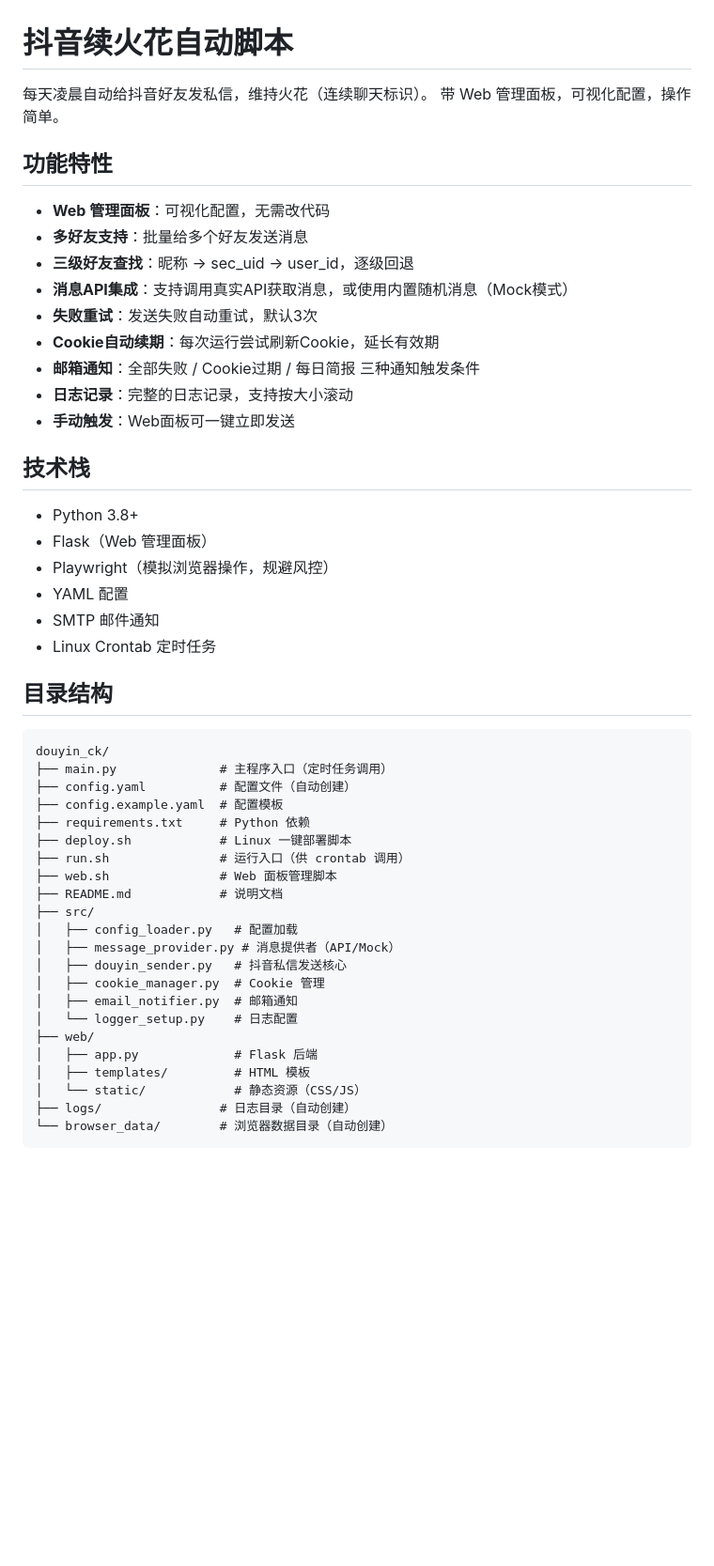
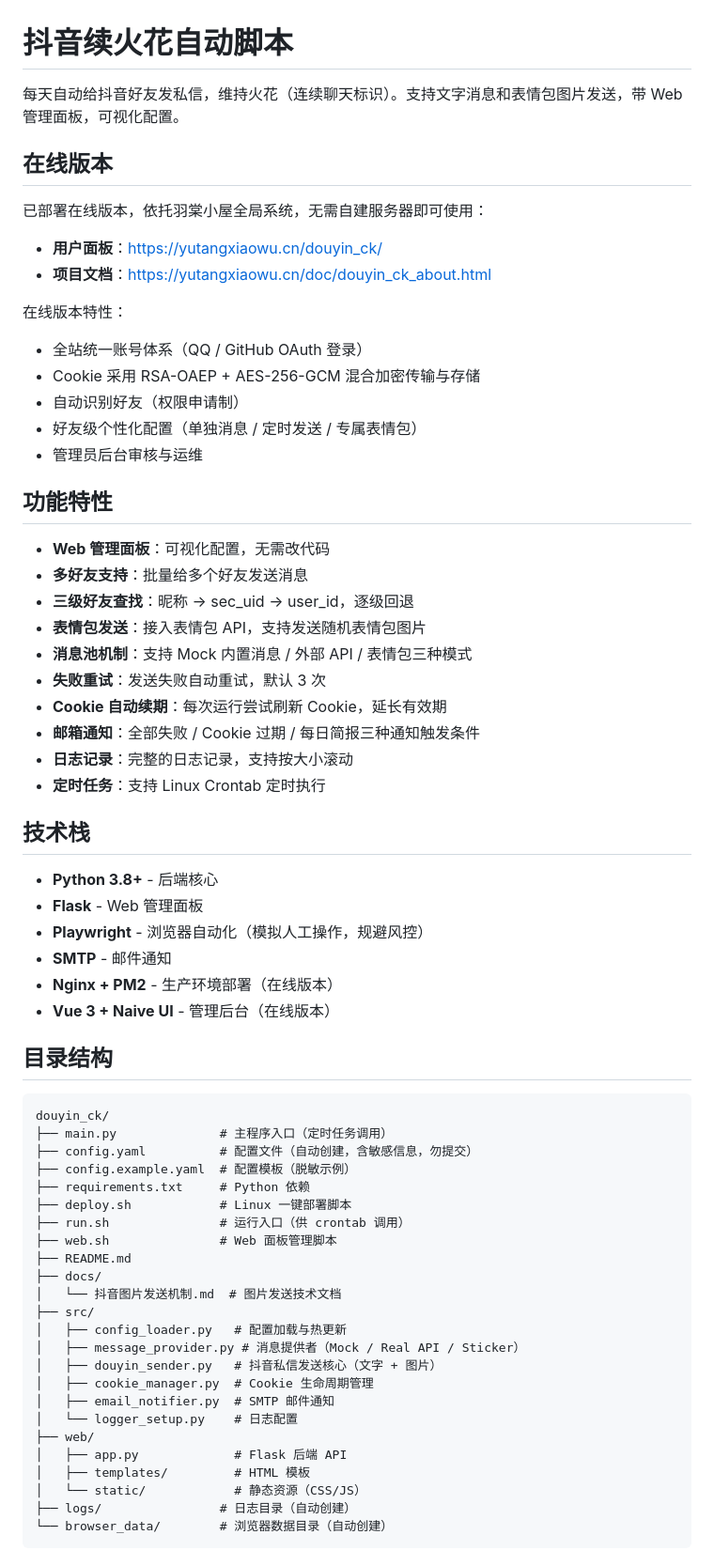
Before and after one commit to yutang08143232/douyin_ck, a Markdown page: README.md, the part around one of its changes. Shown at 94% size. Rendered like a GitHub page; blank space fills up the shorter version.

Commit message:
更新README：添加在线版本信息和表情包功能说明
添加羽棠小屋在线版本链接、表情包发送功能、安全说明、配置文档

````diff
--- a/README.md
+++ b/README.md
@@ -1,50 +1,66 @@
 # 抖音续火花自动脚本
 
-每天凌晨自动给抖音好友发私信，维持火花（连续聊天标识）。
-带 Web 管理面板，可视化配置，操作简单。
+每天自动给抖音好友发私信，维持火花（连续聊天标识）。支持文字消息和表情包图片发送，带 Web 管理面板，可视化配置。
+
+## 在线版本
+
+已部署在线版本，依托羽棠小屋全局系统，无需自建服务器即可使用：
+
+- **用户面板**：https://yutangxiaowu.cn/douyin_ck/
+- **项目文档**：https://yutangxiaowu.cn/doc/douyin_ck_about.html
+
+在线版本特性：
+- 全站统一账号体系（QQ / GitHub OAuth 登录）
+- Cookie 采用 RSA-OAEP + AES-256-GCM 混合加密传输与存储
+- 自动识别好友（权限申请制）
+- 好友级个性化配置（单独消息 / 定时发送 / 专属表情包）
+- 管理员后台审核与运维
 
 ## 功能特性
 
 - **Web 管理面板**：可视化配置，无需改代码
 - **多好友支持**：批量给多个好友发送消息
-- **三级好友查找**：昵称 → sec_uid → user_id，逐级回退
-- **消息API集成**：支持调用真实API获取消息，或使用内置随机消息（Mock模式）
-- **失败重试**：发送失败自动重试，默认3次
-- **Cookie自动续期**：每次运行尝试刷新Cookie，延长有效期
-- **邮箱通知**：全部失败 / Cookie过期 / 每日简报 三种通知触发条件
+- **三级好友查找**：昵称 -> sec_uid -> user_id，逐级回退
+- **表情包发送**：接入表情包 API，支持发送随机表情包图片
+- **消息池机制**：支持 Mock 内置消息 / 外部 API / 表情包三种模式
+- **失败重试**：发送失败自动重试，默认 3 次
+- **Cookie 自动续期**：每次运行尝试刷新 Cookie，延长有效期
+- **邮箱通知**：全部失败 / Cookie 过期 / 每日简报三种通知触发条件
 - **日志记录**：完整的日志记录，支持按大小滚动
-- **手动触发**：Web面板可一键立即发送
+- **定时任务**：支持 Linux Crontab 定时执行
 
 ## 技术栈
 
-- Python 3.8+
-- Flask（Web 管理面板）
-- Playwright（模拟浏览器操作，规避风控）
-- YAML 配置
-- SMTP 邮件通知
-- Linux Crontab 定时任务
+- **Python 3.8+** - 后端核心
+- **Flask** - Web 管理面板
+- **Playwright** - 浏览器自动化（模拟人工操作，规避风控）
+- **SMTP** - 邮件通知
+- **Nginx + PM2** - 生产环境部署（在线版本）
+- **Vue 3 + Naive UI** - 管理后台（在线版本）
 
 ## 目录结构
 
 ```
 douyin_ck/
 ├── main.py              # 主程序入口（定时任务调用）
-├── config.yaml          # 配置文件（自动创建）
-├── config.example.yaml  # 配置模板
+├── config.yaml          # 配置文件（自动创建，含敏感信息，勿提交）
+├── config.example.yaml  # 配置模板（脱敏示例）
 ├── requirements.txt     # Python 依赖
 ├── deploy.sh            # Linux 一键部署脚本
 ├── run.sh               # 运行入口（供 crontab 调用）
 ├── web.sh               # Web 面板管理脚本
-├── README.md            # 说明文档
+├── README.md
+├── docs/
+│   └── 抖音图片发送机制.md  # 图片发送技术文档
 ├── src/
-│   ├── config_loader.py   # 配置加载
-│   ├── message_provider.py # 消息提供者（API/Mock）
-│   ├── douyin_sender.py   # 抖音私信发送核心
-│   ├── cookie_manager.py  # Cookie 管理
-│   ├── email_notifier.py  # 邮箱通知
+│   ├── config_loader.py   # 配置加载与热更新
+│   ├── message_provider.py # 消息提供者（Mock / Real API / Sticker）
+│   ├── douyin_sender.py   # 抖音私信发送核心（文字 + 图片）
+│   ├── cookie_manager.py  # Cookie 生命周期管理
+│   ├── email_notifier.py  # SMTP 邮件通知
 │   └── logger_setup.py    # 日志配置
 ├── web/
-│   ├── app.py             # Flask 后端
+│   ├── app.py             # Flask 后端 API
 │   ├── templates/         # HTML 模板
 │   └── static/            # 静态资源（CSS/JS）
 ├── logs/                # 日志目录（自动创建）
````
Also changed, not shown: other parts of README.md (+56 -22 lines).
